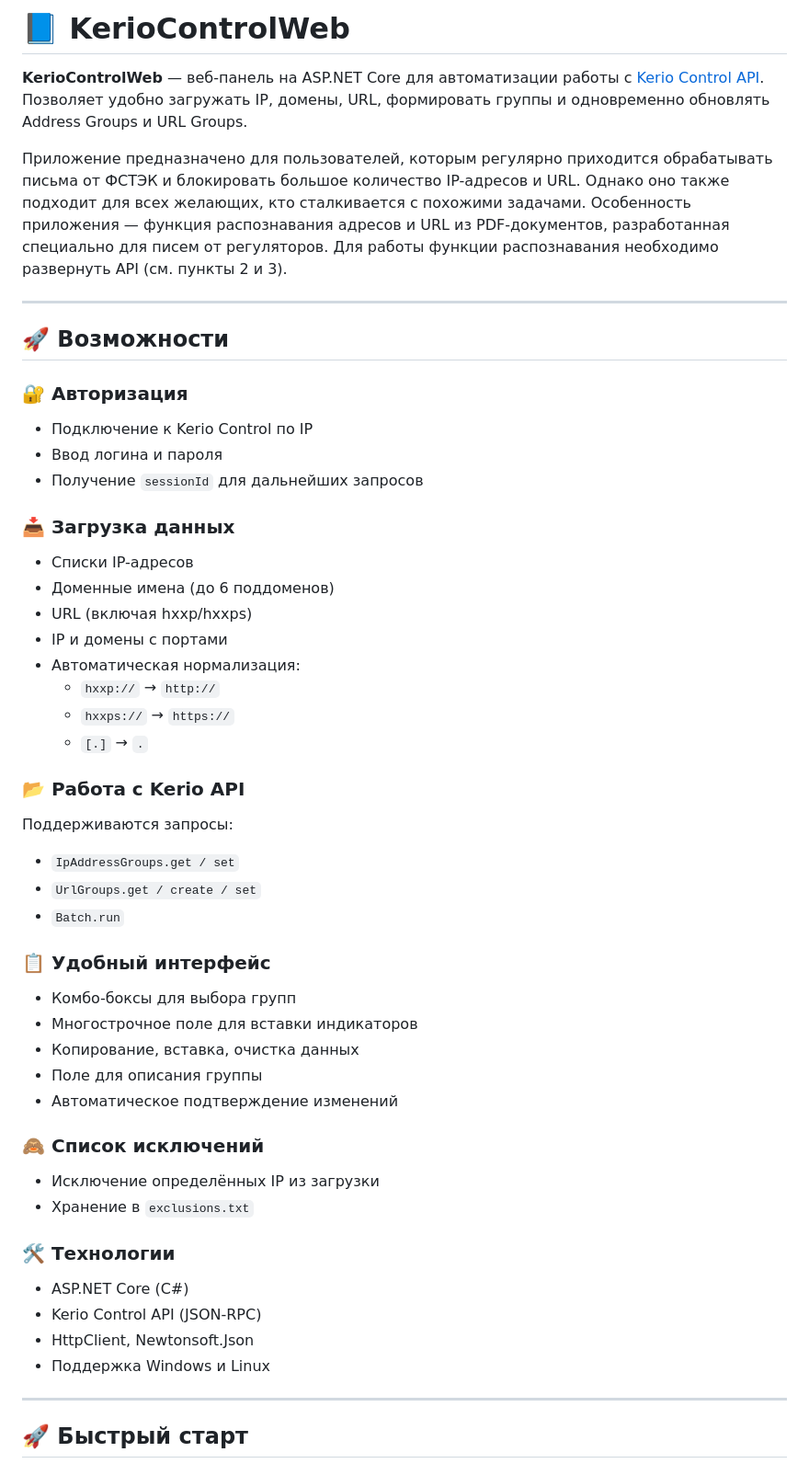
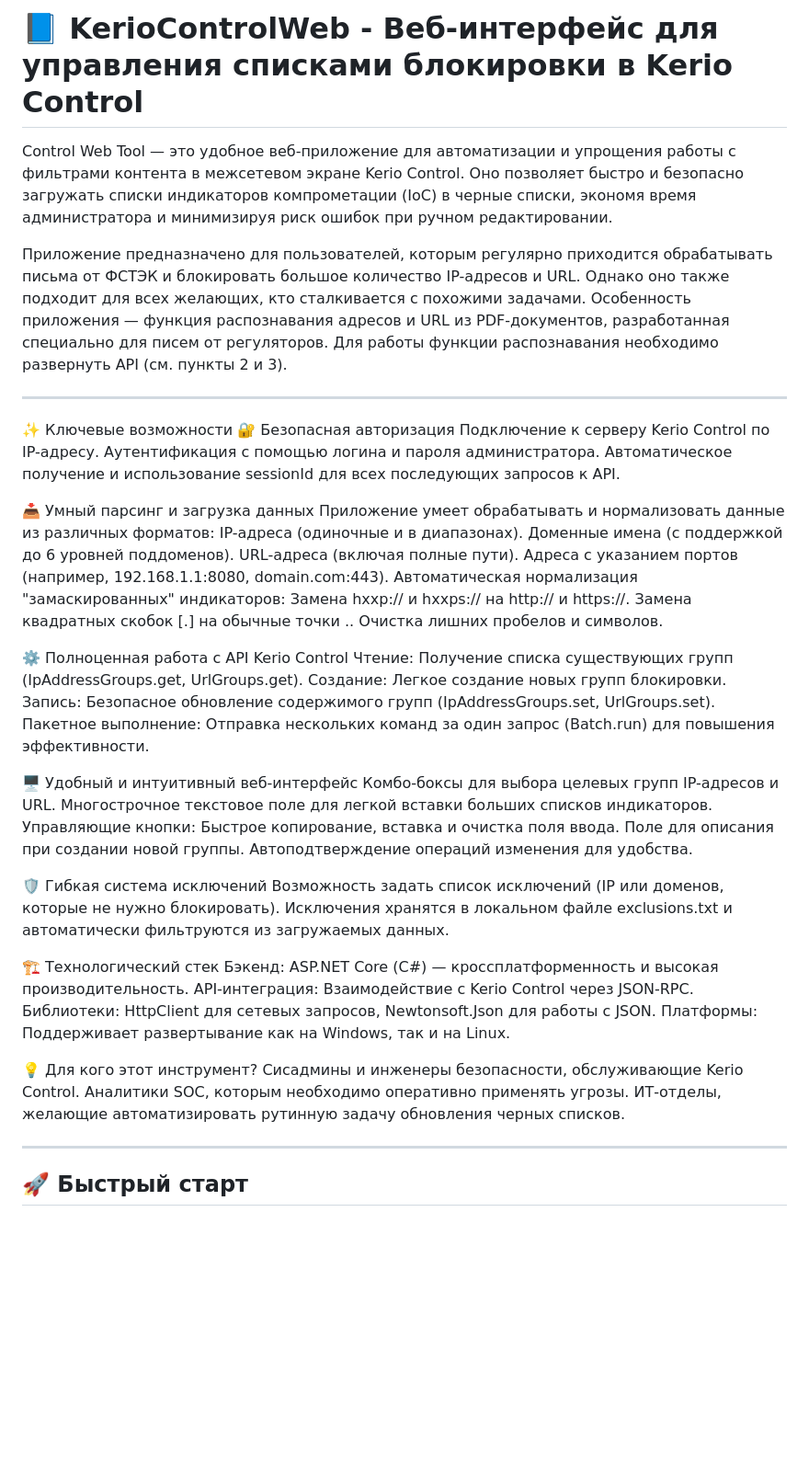
Before and after one commit to gamers65/KerioControlWeb, a Markdown page: README.md, the part around the change. Shown at 92% size. Drawn GitHub-style; blank space fills up the shorter version.

```diff
--- a/README.md
+++ b/README.md
@@ -1,7 +1,5 @@
-# 📘 KerioControlWeb
-
-**KerioControlWeb** — веб-панель на ASP.NET Core для автоматизации работы с [Kerio Control API](https://www.kerio.com/control).
-Позволяет удобно загружать IP, домены, URL, формировать группы и одновременно обновлять Address Groups и URL Groups.
+# 📘 KerioControlWeb - Веб-интерфейс для управления списками блокировки в Kerio Control
+Control Web Tool — это удобное веб-приложение для автоматизации и упрощения работы с фильтрами контента в межсетевом экране Kerio Control. Оно позволяет быстро и безопасно загружать списки индикаторов компрометации (IoC) в черные списки, экономя время администратора и минимизируя риск ошибок при ручном редактировании.
 
 Приложение предназначено для пользователей, которым регулярно приходится обрабатывать письма от ФСТЭК и блокировать большое количество IP-адресов и URL. Однако оно также подходит для всех желающих, кто сталкивается с похожими задачами.
 Особенность приложения — функция распознавания адресов и URL из PDF-документов, разработанная специально для писем от регуляторов.
@@ -9,45 +7,50 @@
 
 ---
 
-## 🚀 Возможности
+✨ Ключевые возможности
+🔐 Безопасная авторизация
+Подключение к серверу Kerio Control по IP-адресу.
+Аутентификация с помощью логина и пароля администратора.
+Автоматическое получение и использование sessionId для всех последующих запросов к API.
 
-### 🔐 Авторизация
-- Подключение к Kerio Control по IP
-- Ввод логина и пароля
-- Получение `sessionId` для дальнейших запросов
+📥 Умный парсинг и загрузка данных
+Приложение умеет обрабатывать и нормализовать данные из различных форматов:
+IP-адреса (одиночные и в диапазонах).
+Доменные имена (с поддержкой до 6 уровней поддоменов).
+URL-адреса (включая полные пути).
+Адреса с указанием портов (например, 192.168.1.1:8080, domain.com:443).
+Автоматическая нормализация "замаскированных" индикаторов:
+Замена hxxp:// и hxxps:// на http:// и https://.
+Замена квадратных скобок [.] на обычные точки ..
+Очистка лишних пробелов и символов.
 
-### 📥 Загрузка данных
-- Списки IP-адресов
-- Доменные имена (до 6 поддоменов)
-- URL (включая hxxp/hxxps)
-- IP и домены с портами
-- Автоматическая нормализация:
-  - `hxxp://` → `http://`
-  - `hxxps://` → `https://`
-  - `[.]` → `.`
+⚙️ Полноценная работа с API Kerio Control
+Чтение: Получение списка существующих групп (IpAddressGroups.get, UrlGroups.get).
+Создание: Легкое создание новых групп блокировки.
+Запись: Безопасное обновление содержимого групп (IpAddressGroups.set, UrlGroups.set).
+Пакетное выполнение: Отправка нескольких команд за один запрос (Batch.run) для повышения эффективности.
 
-### 📂 Работа с Kerio API
-Поддерживаются запросы:
-- `IpAddressGroups.get / set`
-- `UrlGroups.get / create / set`
-- `Batch.run`
+🖥 Удобный и интуитивный веб-интерфейс
+Комбо-боксы для выбора целевых групп IP-адресов и URL.
+Многострочное текстовое поле для легкой вставки больших списков индикаторов.
+Управляющие кнопки: Быстрое копирование, вставка и очистка поля ввода.
+Поле для описания при создании новой группы.
+Автоподтверждение операций изменения для удобства.
 
-### 📋 Удобный интерфейс
-- Комбо-боксы для выбора групп
-- Многострочное поле для вставки индикаторов
-- Копирование, вставка, очистка данных
-- Поле для описания группы
-- Автоматическое подтверждение изменений
+🛡 Гибкая система исключений
+Возможность задать список исключений (IP или доменов, которые не нужно блокировать).
+Исключения хранятся в локальном файле exclusions.txt и автоматически фильтруются из загружаемых данных.
 
-### 🙈 Список исключений
-- Исключение определённых IP из загрузки
-- Хранение в `exclusions.txt`
+🏗 Технологический стек
+Бэкенд: ASP.NET Core (C#) — кроссплатформенность и высокая производительность.
+API-интеграция: Взаимодействие с Kerio Control через JSON-RPC.
+Библиотеки: HttpClient для сетевых запросов, Newtonsoft.Json для работы с JSON.
+Платформы: Поддерживает развертывание как на Windows, так и на Linux.
 
-### 🛠 Технологии
-- ASP.NET Core (C#)
-- Kerio Control API (JSON-RPC)
-- HttpClient, Newtonsoft.Json
-- Поддержка Windows и Linux
+💡 Для кого этот инструмент?
+Сисадмины и инженеры безопасности, обслуживающие Kerio Control.
+Аналитики SOC, которым необходимо оперативно применять угрозы.
+ИТ-отделы, желающие автоматизировать рутинную задачу обновления черных списков.
 
 ---
 
```
